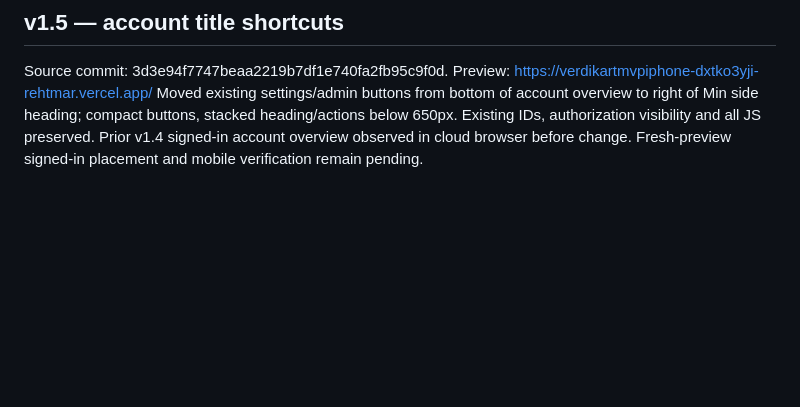
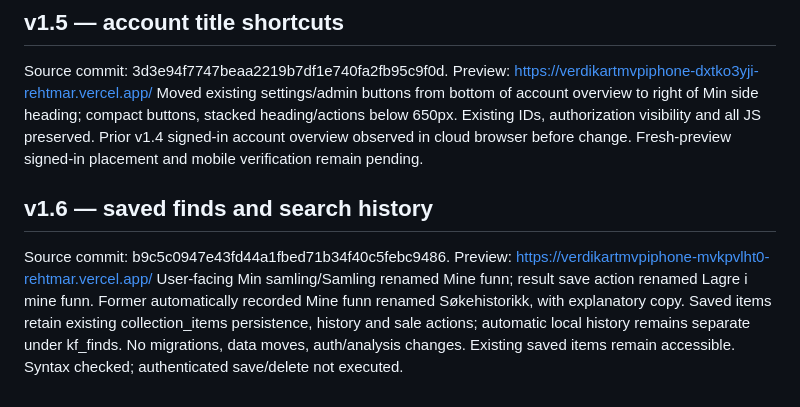
Before and after one commit to 6s6kp5hykv-cpu/Verdikart, a Markdown page: README-LAYOUT-UX.md, the part around the change. Drawn GitHub-style; blank space fills up the shorter version.

Commit message:
Document layout v1.6 saved-finds terminology

```diff
--- a/README-LAYOUT-UX.md
+++ b/README-LAYOUT-UX.md
@@ -48,3 +48,8 @@ Syntax PASS; Preview opened; logged-out Min side checked. New origin requires us
 Source commit: 3d3e94f7747beaa2219b7df1e740fa2fb95c9f0d.
 Preview: https://verdikartmvpiphone-dxtko3yji-rehtmar.vercel.app/
 Moved existing settings/admin buttons from bottom of account overview to right of Min side heading; compact buttons, stacked heading/actions below 650px. Existing IDs, authorization visibility and all JS preserved. Prior v1.4 signed-in account overview observed in cloud browser before change. Fresh-preview signed-in placement and mobile verification remain pending.
+
+## v1.6 — saved finds and search history
+Source commit: b9c5c0947e43fd44a1fbed71b34f40c5febc9486.
+Preview: https://verdikartmvpiphone-mvkpvlht0-rehtmar.vercel.app/
+User-facing Min samling/Samling renamed Mine funn; result save action renamed Lagre i mine funn. Former automatically recorded Mine funn renamed Søkehistorikk, with explanatory copy. Saved items retain existing collection_items persistence, history and sale actions; automatic local history remains separate under kf_finds. No migrations, data moves, auth/analysis changes. Existing saved items remain accessible. Syntax checked; authenticated save/delete not executed.
```
